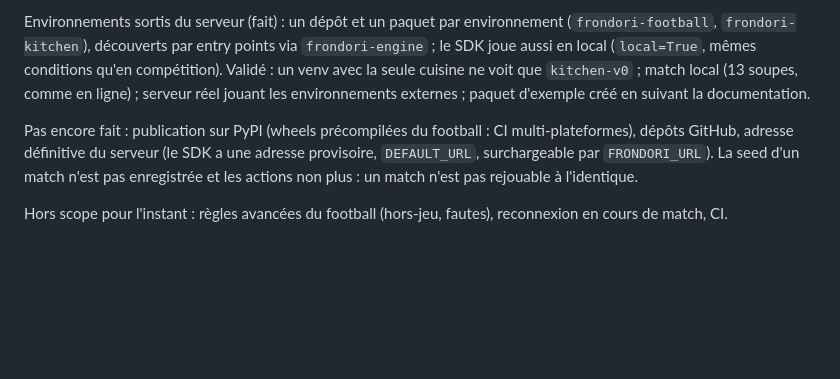
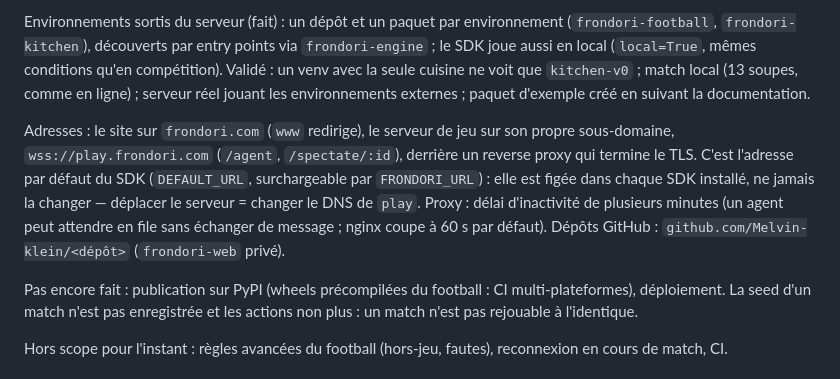
Before and after one commit to Melvin-klein/frondori-server, a Markdown page: CLAUDE.md, the part around the change. Rendered like a GitHub page; blank space fills up the shorter version.

Commit message:
Record the production addresses (frondori.com, play.frondori.com)
Co-Authored-By: Claude Opus 5.5 <noreply@anthropic.com>

```diff
--- a/CLAUDE.md
+++ b/CLAUDE.md
@@ -199,9 +199,18 @@ ne voit que `kitchen-v0` ; match local (13 soupes, comme en ligne) ; serveur
 réel jouant les environnements externes ; paquet d'exemple créé en suivant
 la documentation.
 
+Adresses : le site sur `frondori.com` (`www` redirige), le serveur de jeu
+sur son propre sous-domaine, `wss://play.frondori.com` (`/agent`,
+`/spectate/:id`), derrière un reverse proxy qui termine le TLS. C'est
+l'adresse par défaut du SDK (`DEFAULT_URL`, surchargeable par `FRONDORI_URL`)
+: elle est figée dans chaque SDK installé, ne jamais la changer — déplacer le
+serveur = changer le DNS de `play`. Proxy : délai d'inactivité de plusieurs
+minutes (un agent peut attendre en file sans échanger de message ; nginx
+coupe à 60 s par défaut). Dépôts GitHub : `github.com/Melvin-klein/<dépôt>`
+(`frondori-web` privé).
+
 Pas encore fait : publication sur PyPI (wheels précompilées du football :
-CI multi-plateformes), dépôts GitHub, adresse définitive du serveur (le SDK
-a une adresse provisoire, `DEFAULT_URL`, surchargeable par `FRONDORI_URL`).
+CI multi-plateformes), déploiement.
 La seed d'un match n'est pas enregistrée et les actions non plus : un match
 n'est pas rejouable à l'identique.
 
```
